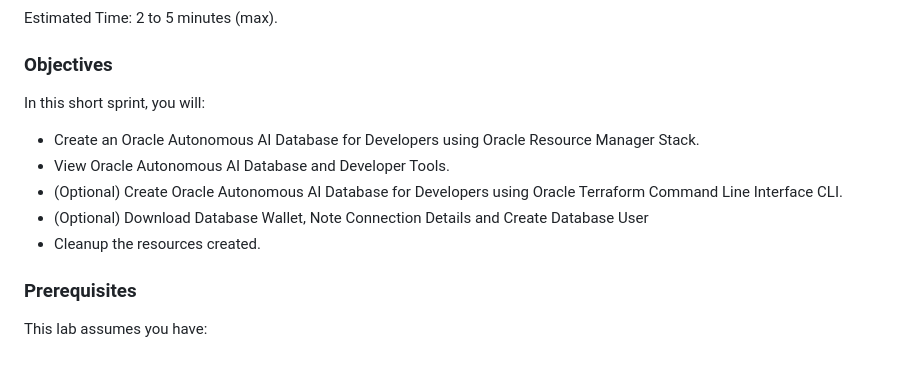
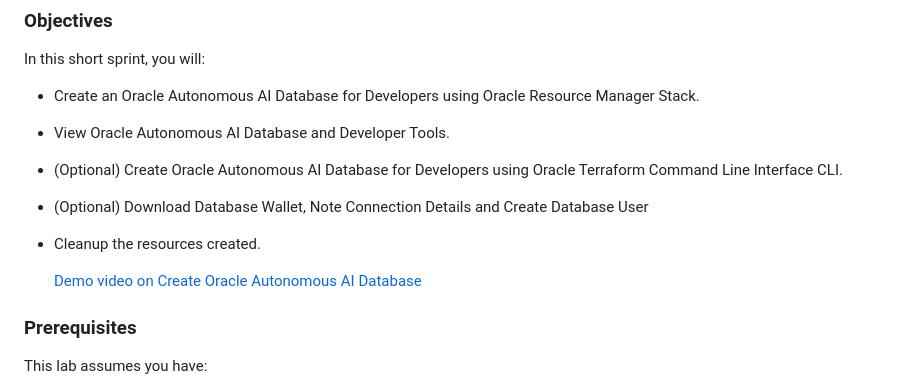
Before and after one commit to madhusudhanrao-ppm/dbdevrel, a Markdown page: create-oracleaidb26ai-devrel/createadb26ai-dev.md, the part around the change. GitHub-like rendering; blank space fills up the shorter version.

Commit message:
added demo video

```diff
--- a/create-oracleaidb26ai-devrel/createadb26ai-dev.md
+++ b/create-oracleaidb26ai-devrel/createadb26ai-dev.md
@@ -29,6 +29,8 @@ In this short sprint, you will:
 * (Optional) Create Oracle Autonomous AI Database for Developers using Oracle Terraform Command Line Interface CLI.
 * (Optional) Download Database Wallet, Note Connection Details and Create Database User
 * Cleanup the resources created.
+
+    [Demo video on Create Oracle Autonomous AI Database](youtube:V2PETW_F7XI:large)
 
 ### Prerequisites
 
```
